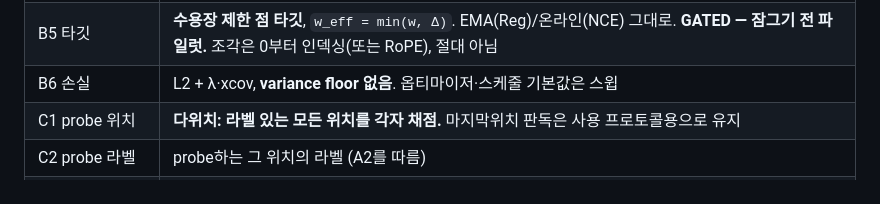
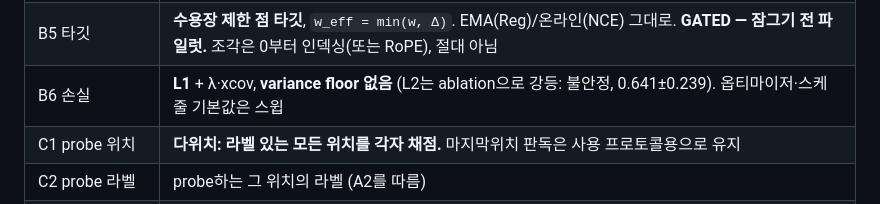
Before and after one commit to za2chan/hg-jepa, a Markdown page: docs/PROTOCOL_ko.md, the part around the change. GitHub-like rendering.

```diff
--- a/docs/PROTOCOL_ko.md
+++ b/docs/PROTOCOL_ko.md
@@ -33,7 +33,7 @@
 | B3 Δ 조건화 | **연속 조건화** — log₂Δ를 벡터로 펼침. 신규성 주장 안 함 |
 | B4 앵커·Δ 샘플링 | **Δ를 먼저 뽑고, 앵커를 `[min_context, L − Δ)`에서** (굶주림 버그 수정). Δ는 로그 공간 연속, (앵커×Δ) 쌍 조밀하게 |
 | B5 타깃 | **수용장 제한 점 타깃**, `w_eff = min(w, Δ)`. EMA(Reg)/온라인(NCE) 그대로. **GATED — 잠그기 전 파일럿.** 조각은 0부터 인덱싱(또는 RoPE), 절대 아님 |
-| B6 손실 | L2 + λ·xcov, **variance floor 없음**. 옵티마이저·스케줄 기본값은 스윕 |
+| B6 손실 | **L1** + λ·xcov, **variance floor 없음** (L2는 ablation으로 강등: 불안정, 0.641±0.239). 옵티마이저·스케줄 기본값은 스윕 |
 | C1 probe 위치 | **다위치: 라벨 있는 모든 위치를 각자 채점.** 마지막위치 판독은 사용 프로토콜용으로 유지 |
 | C2 probe 라벨 | probe하는 그 위치의 라벨 (A2를 따름) |
 | C3 분할 | 그룹 분할 + 비겹침 평가 윈도우 + assert |
```
Also changed, not shown: CLAUDE.md (+32 -4 lines), docs/PROTOCOL.md (+5 -2 lines).
